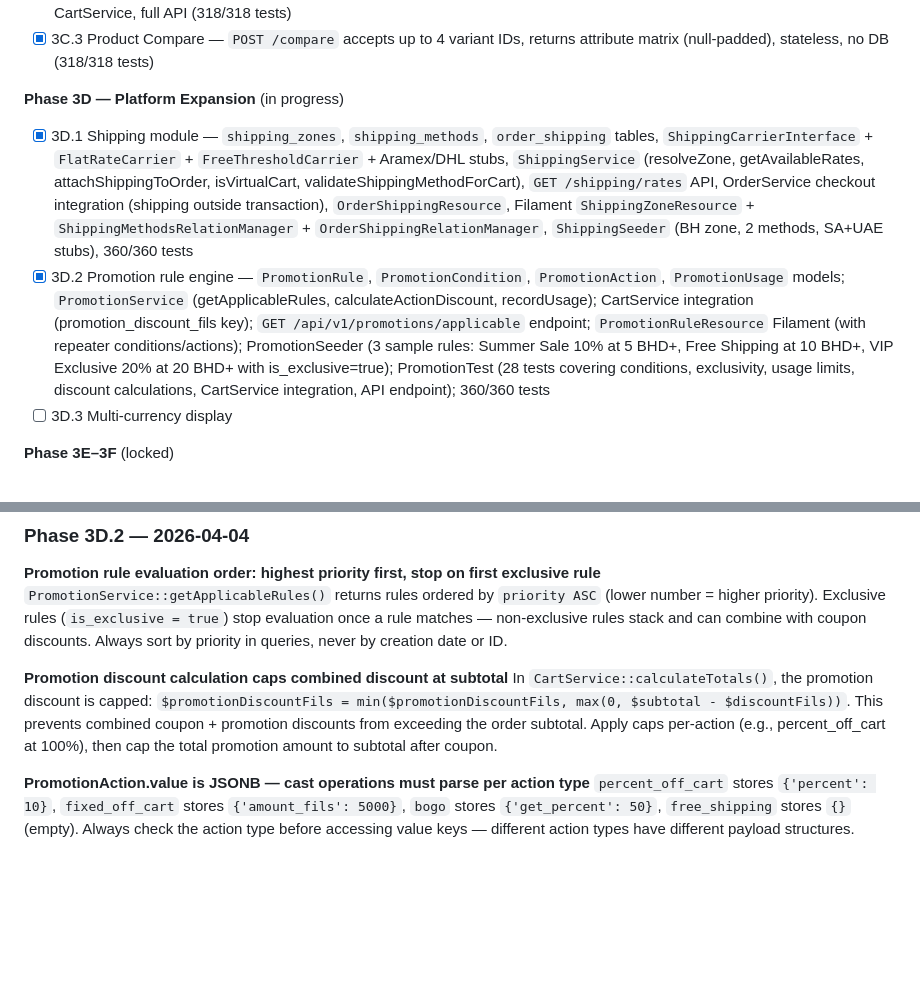
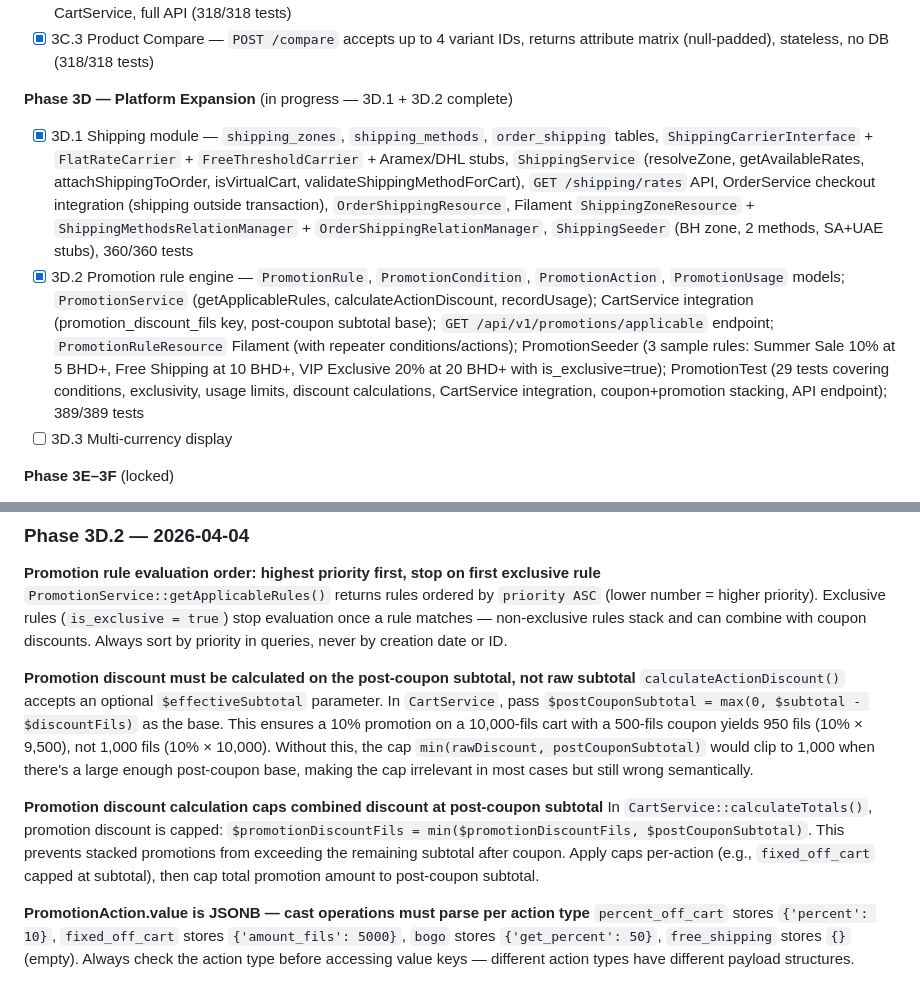
Before and after one commit to Ali-Dakheel/Souq, a Markdown page: CLAUDE.md, 2 parts joined by grey strips. GitHub-like rendering; blank space fills up the shorter version.

Commit message:
docs: mark Phase 3D.2 complete in CLAUDE.md (389/389 tests)
Co-Authored-By: Claude Sonnet 4.6 <noreply@anthropic.com>

```diff
--- a/CLAUDE.md
+++ b/CLAUDE.md
@@ -231,10 +231,10 @@ bahrain-ecomm/
 - [x] 3C.2 Wishlist — `wishlists` + `wishlist_items` tables, shareable token (UUID), `is_public` flag, move-to-cart via CartService, full API (318/318 tests)
 - [x] 3C.3 Product Compare — `POST /compare` accepts up to 4 variant IDs, returns attribute matrix (null-padded), stateless, no DB (318/318 tests)
 
-**Phase 3D — Platform Expansion** (in progress)
+**Phase 3D — Platform Expansion** (in progress — 3D.1 + 3D.2 complete)
 
 - [x] 3D.1 Shipping module — `shipping_zones`, `shipping_methods`, `order_shipping` tables, `ShippingCarrierInterface` + `FlatRateCarrier` + `FreeThresholdCarrier` + Aramex/DHL stubs, `ShippingService` (resolveZone, getAvailableRates, attachShippingToOrder, isVirtualCart, validateShippingMethodForCart), `GET /shipping/rates` API, OrderService checkout integration (shipping outside transaction), `OrderShippingResource`, Filament `ShippingZoneResource` + `ShippingMethodsRelationManager` + `OrderShippingRelationManager`, `ShippingSeeder` (BH zone, 2 methods, SA+UAE stubs), 360/360 tests
-- [x] 3D.2 Promotion rule engine — `PromotionRule`, `PromotionCondition`, `PromotionAction`, `PromotionUsage` models; `PromotionService` (getApplicableRules, calculateActionDiscount, recordUsage); CartService integration (promotion_discount_fils key); `GET /api/v1/promotions/applicable` endpoint; `PromotionRuleResource` Filament (with repeater conditions/actions); PromotionSeeder (3 sample rules: Summer Sale 10% at 5 BHD+, Free Shipping at 10 BHD+, VIP Exclusive 20% at 20 BHD+ with is_exclusive=true); PromotionTest (28 tests covering conditions, exclusivity, usage limits, discount calculations, CartService integration, API endpoint); 360/360 tests
+- [x] 3D.2 Promotion rule engine — `PromotionRule`, `PromotionCondition`, `PromotionAction`, `PromotionUsage` models; `PromotionService` (getApplicableRules, calculateActionDiscount, recordUsage); CartService integration (promotion_discount_fils key, post-coupon subtotal base); `GET /api/v1/promotions/applicable` endpoint; `PromotionRuleResource` Filament (with repeater conditions/actions); PromotionSeeder (3 sample rules: Summer Sale 10% at 5 BHD+, Free Shipping at 10 BHD+, VIP Exclusive 20% at 20 BHD+ with is_exclusive=true); PromotionTest (29 tests covering conditions, exclusivity, usage limits, discount calculations, CartService integration, coupon+promotion stacking, API endpoint); 389/389 tests
 - [ ] 3D.3 Multi-currency display
 
 **Phase 3E–3F** (locked)
@@ -305,8 +305,11 @@ Cache key format for `ShippingService::getAvailableRates()`. Both cart ID and ad
 **Promotion rule evaluation order: highest priority first, stop on first exclusive rule**
 `PromotionService::getApplicableRules()` returns rules ordered by `priority ASC` (lower number = higher priority). Exclusive rules (`is_exclusive = true`) stop evaluation once a rule matches — non-exclusive rules stack and can combine with coupon discounts. Always sort by priority in queries, never by creation date or ID.
 
-**Promotion discount calculation caps combined discount at subtotal**
-In `CartService::calculateTotals()`, the promotion discount is capped: `$promotionDiscountFils = min($promotionDiscountFils, max(0, $subtotal - $discountFils))`. This prevents combined coupon + promotion discounts from exceeding the order subtotal. Apply caps per-action (e.g., percent_off_cart at 100%), then cap the total promotion amount to subtotal after coupon.
+**Promotion discount must be calculated on the post-coupon subtotal, not raw subtotal**
+`calculateActionDiscount()` accepts an optional `$effectiveSubtotal` parameter. In `CartService`, pass `$postCouponSubtotal = max(0, $subtotal - $discountFils)` as the base. This ensures a 10% promotion on a 10,000-fils cart with a 500-fils coupon yields 950 fils (10% × 9,500), not 1,000 fils (10% × 10,000). Without this, the cap `min(rawDiscount, postCouponSubtotal)` would clip to 1,000 when there's a large enough post-coupon base, making the cap irrelevant in most cases but still wrong semantically.
+
+**Promotion discount calculation caps combined discount at post-coupon subtotal**
+In `CartService::calculateTotals()`, promotion discount is capped: `$promotionDiscountFils = min($promotionDiscountFils, $postCouponSubtotal)`. This prevents stacked promotions from exceeding the remaining subtotal after coupon. Apply caps per-action (e.g., `fixed_off_cart` capped at subtotal), then cap total promotion amount to post-coupon subtotal.
 
 **PromotionAction.value is JSONB — cast operations must parse per action type**
 `percent_off_cart` stores `{'percent': 10}`, `fixed_off_cart` stores `{'amount_fils': 5000}`, `bogo` stores `{'get_percent': 50}`, `free_shipping` stores `{}` (empty). Always check the action type before accessing value keys — different action types have different payload structures.
```
